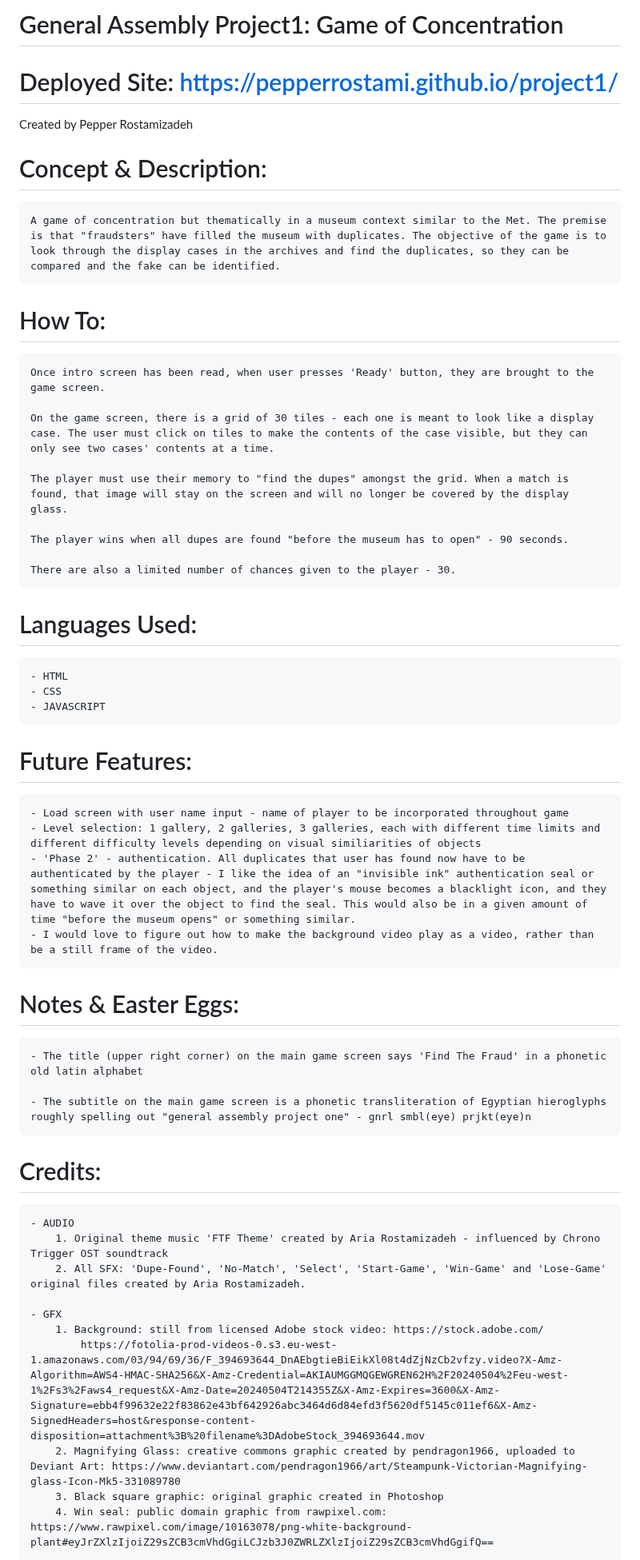
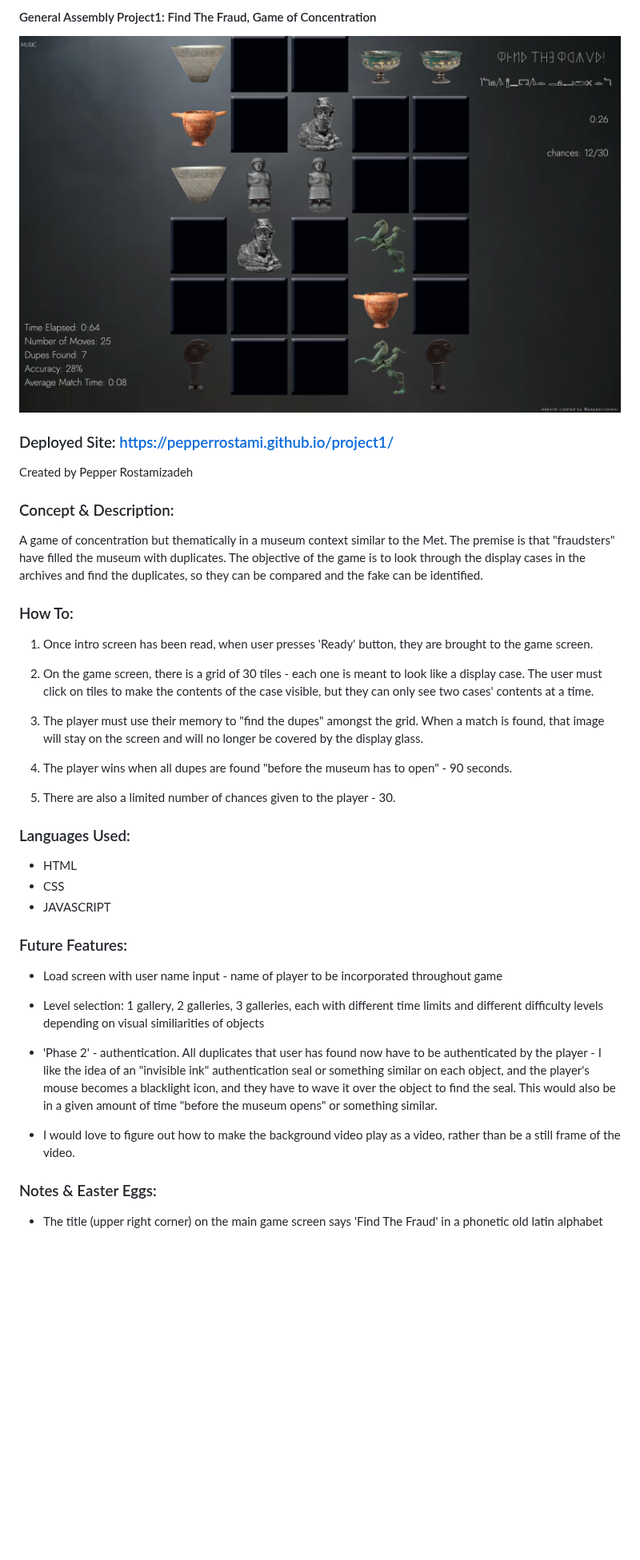
Before and after one commit to pepperrostami/project1, a Markdown page: README.md, the part around one of its changes. Shown at 80% size. Drawn GitHub-style; blank space fills up the shorter version.

```diff
--- a/README.md
+++ b/README.md
@@ -1,48 +1,38 @@
-# General Assembly Project1: Game of Concentration
+#### General Assembly Project1: Find The Fraud, Game of Concentration
+<img src="screenshots/03.game-matchesfound-screenshot.png" alt="Find The Fraud Game Screen Screenshot"/>
 
-# Deployed Site: https://pepperrostami.github.io/project1/
+### Deployed Site: https://pepperrostami.github.io/project1/
 
 Created by Pepper Rostamizadeh
 
-# Concept & Description:
-    A game of concentration but thematically in a museum context similar to the Met. The premise is that "fraudsters" have filled the museum with duplicates. The objective of the game is to look through the display cases in the archives and find the duplicates, so they can be compared and the fake can be identified.
+### Concept & Description:
+A game of concentration but thematically in a museum context similar to the Met. The premise is that "fraudsters" have filled the museum with duplicates. The objective of the game is to look through the display cases in the archives and find the duplicates, so they can be compared and the fake can be identified.
 
-# How To:
-    Once intro screen has been read, when user presses 'Ready' button, they are brought to the game screen.
+### How To:
+1. Once intro screen has been read, when user presses 'Ready' button, they are brought to the game screen.
 
-    On the game screen, there is a grid of 30 tiles - each one is meant to look like a display case. The user must click on tiles to make the contents of the case visible, but they can only see two cases' contents at a time.
+2. On the game screen, there is a grid of 30 tiles - each one is meant to look like a display case. The user must click on tiles to make the contents of the case visible, but they can only see two cases' contents at a time.
 
-    The player must use their memory to "find the dupes" amongst the grid. When a match is found, that image will stay on the screen and will no longer be covered by the display glass.
+3. The player must use their memory to "find the dupes" amongst the grid. When a match is found, that image will stay on the screen and will no longer be covered by the display glass.
 
-    The player wins when all dupes are found "before the museum has to open" - 90 seconds.
+4. The player wins when all dupes are found "before the museum has to open" - 90 seconds.
 
-    There are also a limited number of chances given to the player - 30.
+5. There are also a limited number of chances given to the player - 30.
 
-# Languages Used:
-    - HTML
-    - CSS
-    - JAVASCRIPT
+### Languages Used:
+* HTML
+* CSS
+* JAVASCRIPT
 
-# Future Features:
-    - Load screen with user name input - name of player to be incorporated throughout game
-    - Level selection: 1 gallery, 2 galleries, 3 galleries, each with different time limits and different difficulty levels depending on visual similiarities of objects
-    - 'Phase 2' - authentication. All duplicates that user has found now have to be authenticated by the player - I like the idea of an "invisible ink" authentication seal or something similar on each object, and the player's mouse becomes a blacklight icon, and they have to wave it over the object to find the seal. This would also be in a given amount of time "before the museum opens" or something similar.
-    - I would love to figure out how to make the background video play as a video, rather than be a still frame of the video.
+### Future Features:
+* Load screen with user name input - name of player to be incorporated throughout game
 
-# Notes & Easter Eggs:
-    - The title (upper right corner) on the main game screen says 'Find The Fraud' in a phonetic old latin alphabet
+* Level selection: 1 gallery, 2 galleries, 3 galleries, each with different time limits and different difficulty levels depending on visual similiarities of objects
 
-    - The subtitle on the main game screen is a phonetic transliteration of Egyptian hieroglyphs roughly spelling out "general assembly project one" - gnrl smbl(eye) prjkt(eye)n
+* 'Phase 2' - authentication. All duplicates that user has found now have to be authenticated by the player - I like the idea of an "invisible ink" authentication seal or something similar on each object, and the player's mouse becomes a blacklight icon, and they have to wave it over the object to find the seal. This would also be in a given amount of time "before the museum opens" or something similar.
 
-# Credits:
-    - AUDIO
-        1. Original theme music 'FTF Theme' created by Aria Rostamizadeh - influenced by Chrono Trigger OST soundtrack
-        2. All SFX: 'Dupe-Found', 'No-Match', 'Select', 'Start-Game', 'Win-Game' and 'Lose-Game' original files created by Aria Rostamizadeh.
+* I would love to figure out how to make the background video play as a video, rather than be a still frame of the video.
 
-    - GFX
-        1. Background: still from licensed Adobe stock video: https://stock.adobe.com/
-            https://fotolia-prod-videos-0.s3.eu-west-1.amazonaws.com/03/94/69/36/F_394693644_DnAEbgtieBiEikXl08t4dZjNzCb2vfzy.video?X-Amz-Algorithm=AWS4-HMAC-SHA256&X-Amz-Credential=AKIAUMGGMQGEWGREN62H%2F20240504%2Feu-west-1%2Fs3%2Faws4_request&X-Amz-Date=20240504T214355Z&X-Amz-Expires=3600&X-Amz-Signature=ebb4f99632e22f83862e43bf642926abc3464d6d84efd3f5620df5145c011ef6&X-Amz-SignedHeaders=host&response-content-disposition=attachment%3B%20filename%3DAdobeStock_394693644.mov
-        2. Magnifying Glass: creative commons graphic created by pendragon1966, uploaded to    Deviant Art: https://www.deviantart.com/pendragon1966/art/Steampunk-Victorian-Magnifying-glass-Icon-Mk5-331089780
-        3. Black square graphic: original graphic created in Photoshop
-        4. Win seal: public domain graphic from rawpixel.com: https://www.rawpixel.com/image/10163078/png-white-background-plant#eyJrZXlzIjoiZ29sZCB3cmVhdGgiLCJzb3J0ZWRLZXlzIjoiZ29sZCB3cmVhdGgifQ==
+### Notes & Easter Eggs:
+* The title (upper right corner) on the main game screen says 'Find The Fraud' in a phonetic old latin alphabet
 
```
Also changed, not shown: other parts of README.md (+43 -32 lines).
